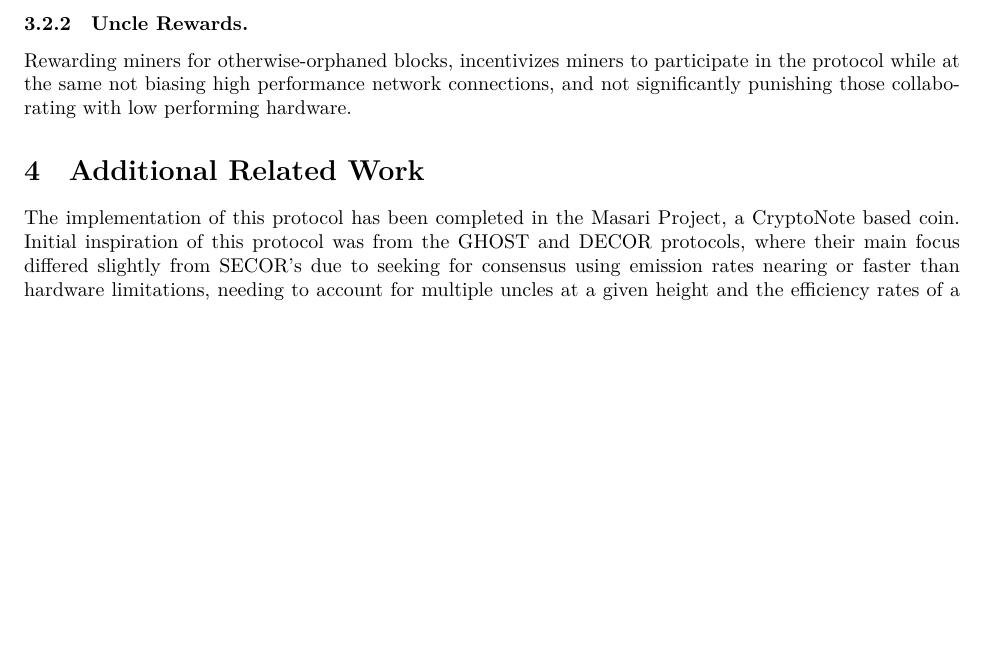
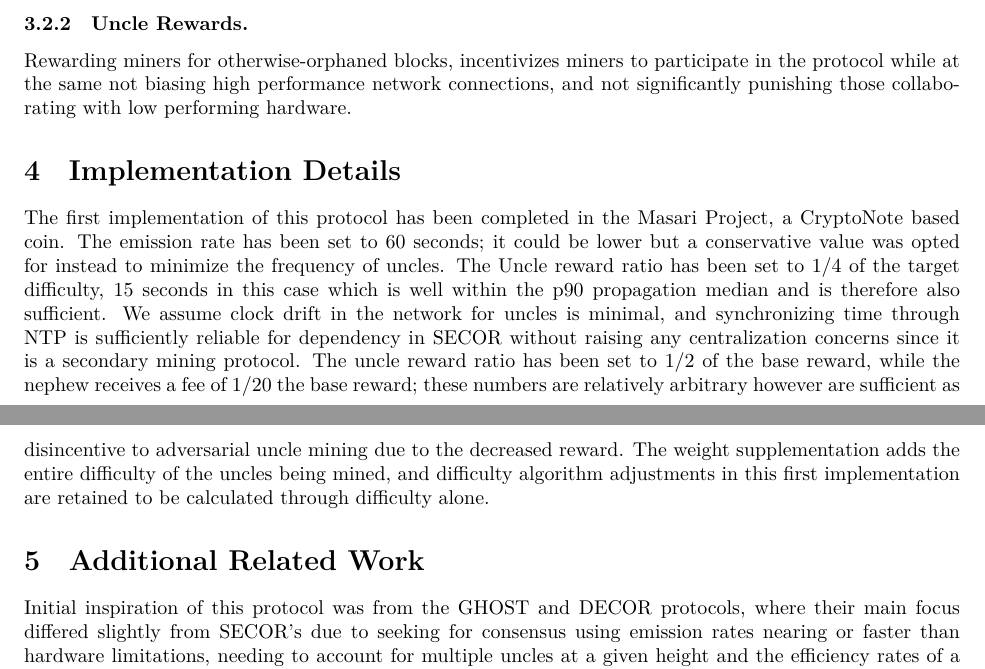
Before and after one commit to masari-project/research, a LaTeX paper (secor/secor.tex): part of page 3 of 4 before the commit and two parts of pages 3 and 4 of 4 after it, the two joined at a grey line, cut so that both start at the same text, the shorter picture padded with empty space. The pictures show the PDF file secor/secor.pdf that the author committed with the source.

Commit message:
Add Implementation Details section

```diff
--- a/secor/secor.tex
+++ b/secor/secor.tex
@@ -106,8 +106,11 @@ While consensus in a traditional PoW system is based off the greatest PoW effort
 \subsubsection{Uncle Rewards.}
 Rewarding miners for otherwise-orphaned blocks, incentivizes miners to participate in the protocol while at the same not biasing high performance network connections, and not significantly punishing those collaborating with low performing hardware.
 
+\section{Implementation Details}
+The first implementation of this protocol has been completed in the Masari Project, a CryptoNote based coin. The emission rate has been set to 60 seconds; it could be lower but a conservative value was opted for instead to minimize the frequency of uncles. The Uncle reward ratio has been set to 1/4 of the target difficulty, 15 seconds in this case which is well within the p90 propagation median and is therefore also sufficient. We assume clock drift in the network for uncles is minimal, and synchronizing time through NTP is sufficiently reliable for dependency in SECOR without raising any centralization concerns since it is a secondary mining protocol. The uncle reward ratio has been set to 1/2 of the base reward, while the nephew receives a fee of 1/20 the base reward; these numbers are relatively arbitrary however are sufficient as disincentive to adversarial uncle mining due to the decreased reward. The weight supplementation adds the entire difficulty of the uncles being mined, and difficulty algorithm adjustments in this first implementation are retained to be calculated through difficulty alone.
+
 \section{Additional Related Work}
-The implementation of this protocol has been completed in the Masari Project, a CryptoNote based coin. Initial inspiration of this protocol was from the GHOST and DECOR protocols, where their main focus differed slightly from SECOR's due to seeking for consensus using emission rates nearing or faster than hardware limitations, needing to account for multiple uncles at a given height and the efficiency rates of a network implementing it\cite{sompolinsky}\cite{sdlerner}\cite{ethereum}. With the introduction of SECOR, the distinction is simplicity due to future research that looks to further increase throughput without needing to optimize past hardware limitations.
+Initial inspiration of this protocol was from the GHOST and DECOR protocols, where their main focus differed slightly from SECOR's due to seeking for consensus using emission rates nearing or faster than hardware limitations, needing to account for multiple uncles at a given height and the efficiency rates of a network implementing it\cite{sompolinsky}\cite{sdlerner}\cite{ethereum}. With the introduction of SECOR, the distinction is simplicity due to future research that looks to further increase throughput without needing to optimize past hardware limitations.
 
 \section{Conclusion}
 This paper presented SECOR, a simple uncle mining protocol which can deliver fast block emission rates and higher network security, optimizing propagation rates with smaller higher frequency blocks. The tight coupling of uncle references within the chain and only allowing a single uncle reference per block limits adversarial attacks as they become synonymously equivalent to 51\% attacks. The distinction of weight from difficulty allows separation of difficulty calculation in adjustment algorithms, from cumulative weight that would otherwise determine the active main chain.
```
Also changed, not shown: secor/secor.pdf.
